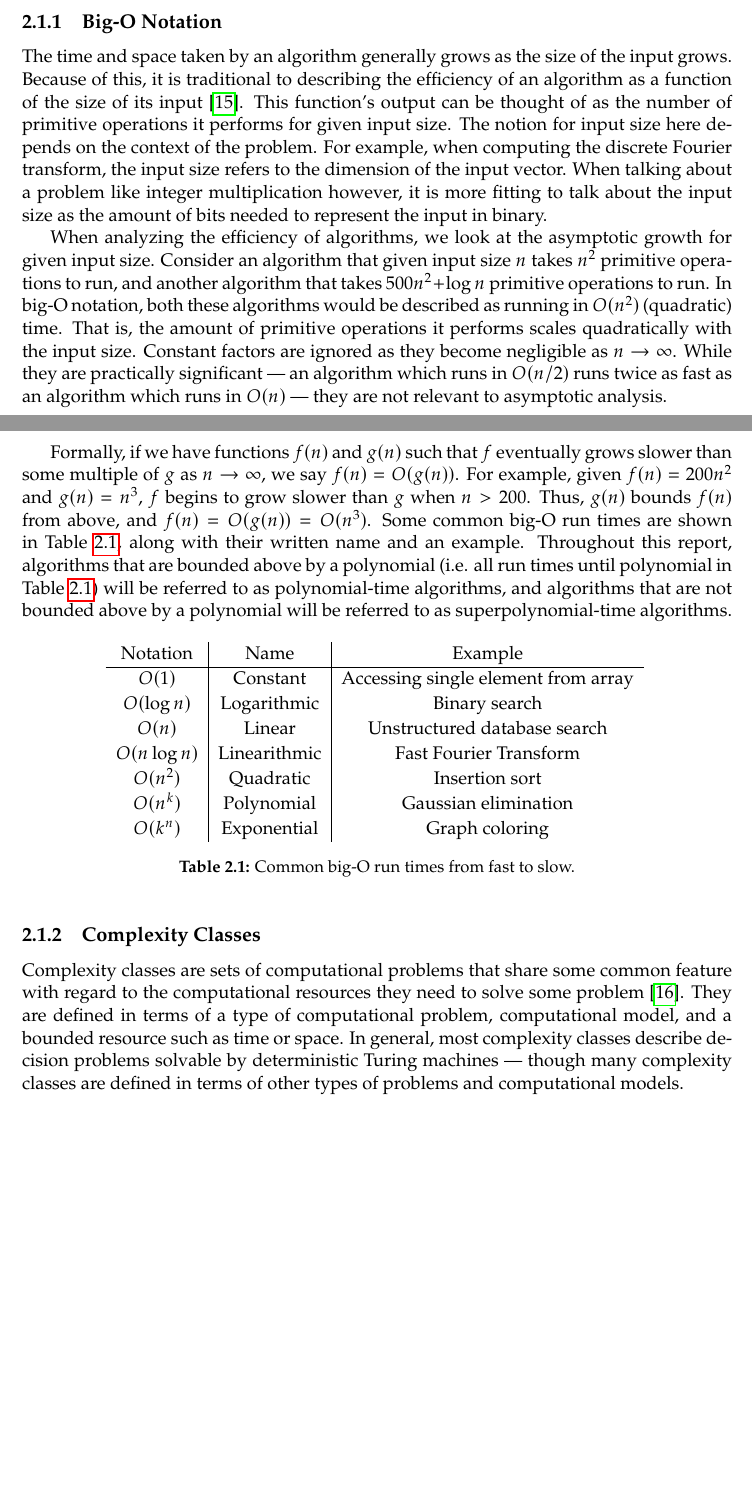
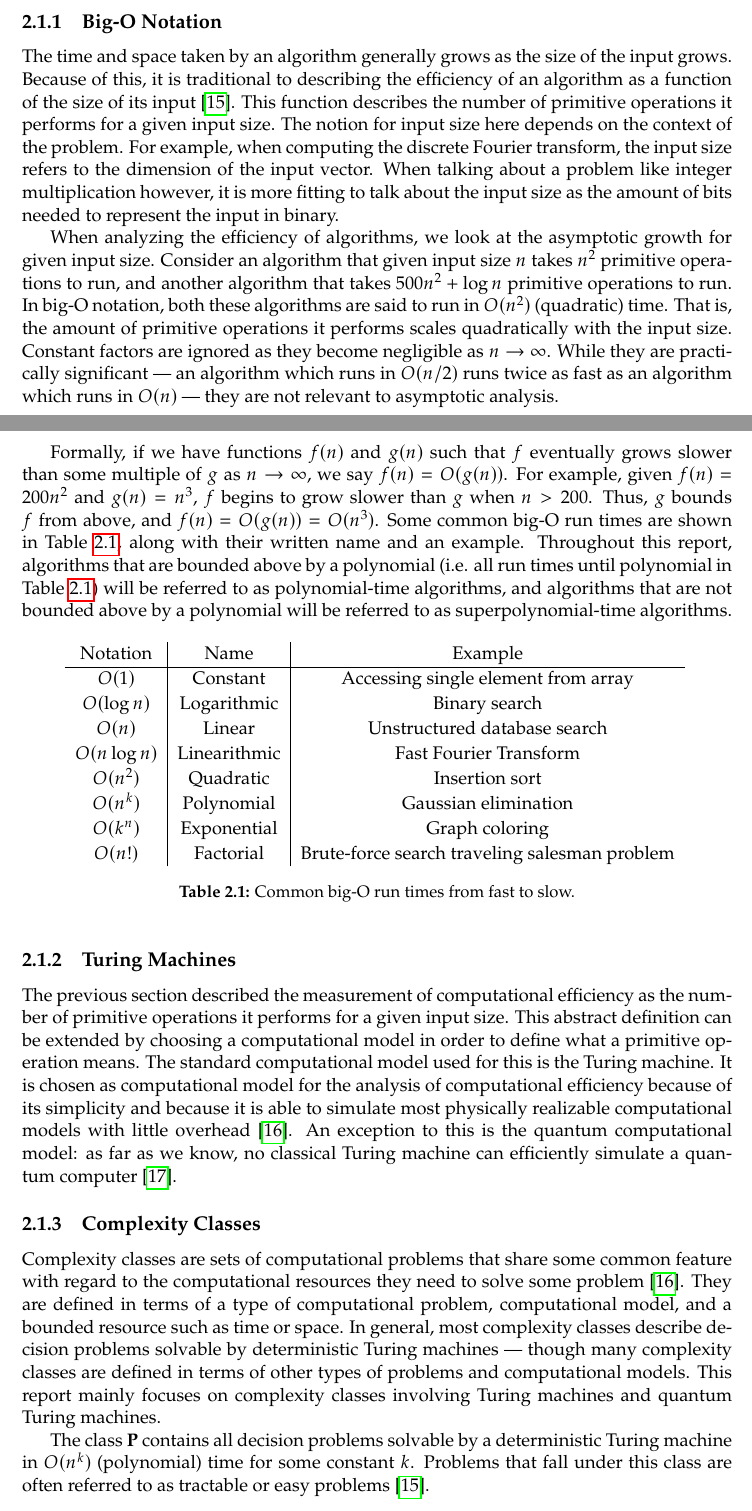
Before and after one commit to soudy/bachelor-thesis, a LaTeX thesis (graduate-thesis.tex, which reads chapters/02-background.tex): two parts of pages 9 and 10 of 13 before the commit and two parts of pages 9 and 10 of 15 after it, joined at a grey line, cut so that both start at the same text, the shorter picture padded with empty space. Compiled offline with pdfLaTeX.

Commit message:
Add subchapter on Turing Machines

```diff
--- a/chapters/02-background.tex
+++ b/chapters/02-background.tex
@@ -13,21 +13,21 @@ Rather, it will look at the computational efficiency of certain algorithms: how
 \subsection{Big-O Notation}
 The time and space taken by an algorithm generally grows as the size of the input grows.
 Because of this, it is traditional to describing the efficiency of an algorithm as a function of the size of its input~\cite{cormen2009introduction}.
-This function's output can be thought of as the number of primitive operations it performs for given input size.
+This function describes the number of primitive operations it performs for a given input size.
 The notion for input size here depends on the context of the problem.
 For example, when computing the discrete Fourier transform, the input size refers to the dimension of the input vector.
 When talking about a problem like integer multiplication however, it is more fitting to talk about the input size as the amount of bits needed to represent the input in binary.
 
 When analyzing the efficiency of algorithms, we look at the asymptotic growth for given input size.
 Consider an algorithm that given input size $n$ takes $n^2$ primitive operations to run, and another algorithm that takes $500n^2 + \log n$ primitive operations to run.
-In big-O notation, both these algorithms would be described as running in $O(n^2)$ (quadratic) time.
+In big-O notation, both these algorithms are said to run in $O(n^2)$ (quadratic) time.
 That is, the amount of primitive operations it performs scales quadratically with the input size.
 Constant factors are ignored as they become negligible as $n \to \infty$.
 While they are practically significant --- an algorithm which runs in $O(n/2)$ runs twice as fast as an algorithm which runs in $O(n)$ --- they are not relevant to asymptotic analysis.
 
 Formally, if we have functions $f(n)$ and $g(n)$ such that $f$ eventually grows slower than some multiple of $g$ as $n \to \infty$, we say $f(n) = O(g(n))$.
 For example, given $f(n) = 200n^2$ and $g(n) = n^3$, $f$ begins to grow slower than $g$ when $n > 200$.
-Thus, $g(n)$ bounds $f(n)$ from above, and $f(n) = O(g(n)) = O(n^3)$.
+Thus, $g$ bounds $f$ from above, and $f(n) = O(g(n)) = O(n^3)$.
 Some common big-O run times are shown in \Cref{table:common-big-o}, along with their written name and an example.
 Throughout this report, algorithms that are bounded above by a polynomial (i.e. all run times until polynomial in \Cref{table:common-big-o}) will be referred to as polynomial-time algorithms, and algorithms that are not bounded above by a polynomial will be referred to as superpolynomial-time algorithms.
 
@@ -44,16 +44,32 @@ Throughout this report, algorithms that are bounded above by a polynomial (i.e.
         $O(n^2)$ & Quadratic & Insertion sort \\
         $O(n^k)$ & Polynomial & Gaussian elimination \\
         $O(k^n)$ & Exponential & Graph coloring \\
+        $O(n!)$ & Factorial & Brute-force search traveling salesman problem \\
     \end{tabular}
     }
     \caption{Common big-O run times from fast to slow.}
     \label{table:common-big-o}
 \end{table}
 
+\subsection{Turing Machines}
+The previous section described the measurement of computational efficiency as the number of primitive operations it performs for a given input size.
+This abstract definition can be extended by choosing a computational model in order to define what a primitive operation means.
+The standard computational model used for this is the Turing machine.
+It is chosen as computational model for the analysis of computational efficiency because of its simplicity and because it is able to simulate most physically realizable computational models with little overhead~\cite{arora2009computational}.
+An exception to this is the quantum computational model: as far as we know, no classical Turing machine can efficiently simulate a quantum computer~\cite{deutsch1985quantum}.
+
+%A Turing machine is an abstract machine that manipulates symbols on one or multiple infinite length tapes divided into cells~\cite{turing1937computable}.
+%Formally, a Turing machine $M$ can be describes by a tuple $(\Gamma, Q, \delta)$ containing:
+
 \subsection{Complexity Classes}
 Complexity classes are sets of computational problems that share some common feature with regard to the computational resources they need to solve some problem~\cite{arora2009computational}.
 They are defined in terms of a type of computational problem, computational model, and a bounded resource such as time or space.
 In general, most complexity classes describe decision problems solvable by deterministic Turing machines --- though many complexity classes are defined in terms of other types of problems and computational models.
+This report mainly focuses on complexity classes involving Turing machines and quantum Turing machines.
+
+The class $\P$ contains all decision problems solvable by a deterministic Turing machine in $O(n^k)$ (polynomial) time for some constant $k$.
+Problems that fall under this class are often referred to as tractable or easy problems~\cite{cormen2009introduction}.
+
 \section{Quantum Information}
 
 \section{Quantum Computation}
--- a/graduate-thesis.tex
+++ b/graduate-thesis.tex
@@ -19,6 +19,7 @@
 \usepackage{titlesec}
 \usepackage{titlecaps}
 \usepackage[abbreviations]{glossaries-extra}
+\usepackage[bold]{complexity}
 
 \glssetcategoryattribute{general}{glossdesc}{firstuc}
 \glssetcategoryattribute{abbreviation}{glossdesc}{title}
```
Also changed, not shown: graduate-thesis.bib (+11 -0 lines), graduate-thesis.pdf.
